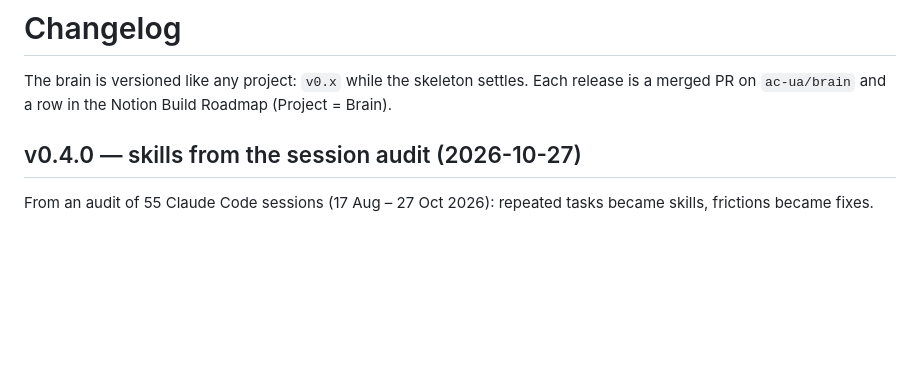
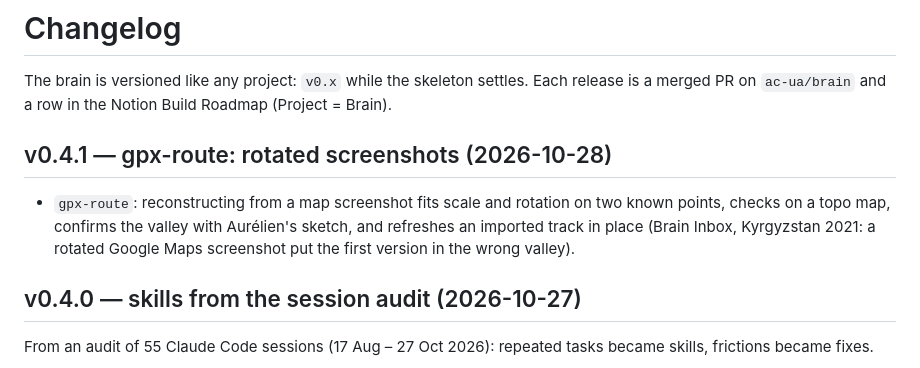
Before and after one commit to ac-ua/Brain, a Markdown page: CHANGELOG.md, the part around the change. GitHub-like rendering; blank space fills up the shorter version.

```diff
--- a/CHANGELOG.md
+++ b/CHANGELOG.md
@@ -2,6 +2,11 @@
 
 The brain is versioned like any project: `v0.x` while the skeleton settles. Each release is a merged PR on
 `ac-ua/brain` and a row in the Notion Build Roadmap (Project = Brain).
+
+## v0.4.1 — gpx-route: rotated screenshots (2026-10-28)
+- `gpx-route`: reconstructing from a map screenshot fits scale and rotation on two known points, checks on a topo
+  map, confirms the valley with Aurélien's sketch, and refreshes an imported track in place (Brain Inbox, Kyrgyzstan
+  2021: a rotated Google Maps screenshot put the first version in the wrong valley).
 
 ## v0.4.0 — skills from the session audit (2026-10-27)
 From an audit of 55 Claude Code sessions (17 Aug – 27 Oct 2026): repeated tasks became skills, frictions became
```
Also changed, not shown: skills/gpx-route/SKILL.md (+8 -0 lines).
